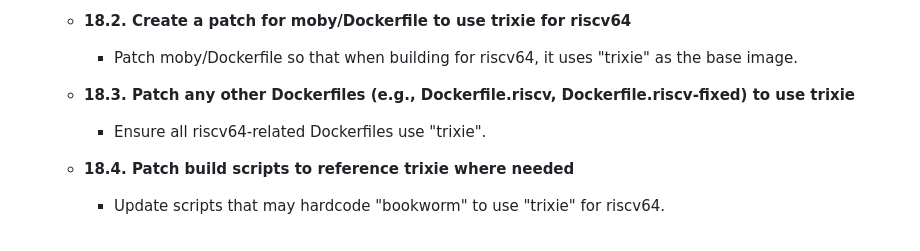
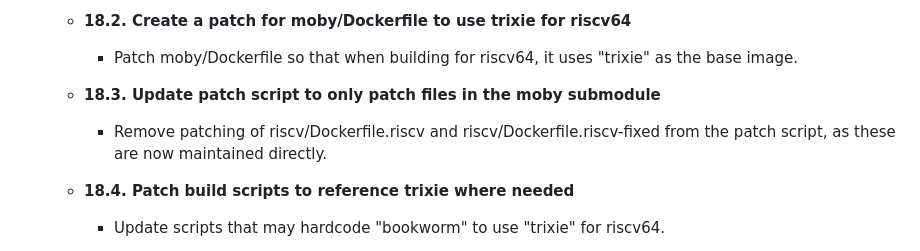
Before and after one commit to gounthar/docker-for-riscv64, a Markdown page: tasks.md, the part around the change. Rendered like a GitHub page.

Commit message:
Docs: Update plan to patch moby/Dockerfile for trixie, maintain riscv Dockerfiles directly

```diff
--- a/tasks.md
+++ b/tasks.md
@@ -131,8 +131,8 @@ This plan is atomic, testable, and follows the updated coding and git workflow p
   - **18.2. Create a patch for moby/Dockerfile to use trixie for riscv64**
     - Patch moby/Dockerfile so that when building for riscv64, it uses "trixie" as the base image.
 
-  - **18.3. Patch any other Dockerfiles (e.g., Dockerfile.riscv, Dockerfile.riscv-fixed) to use trixie**
-    - Ensure all riscv64-related Dockerfiles use "trixie".
+  - **18.3. Update patch script to only patch files in the moby submodule**
+    - Remove patching of riscv/Dockerfile.riscv and riscv/Dockerfile.riscv-fixed from the patch script, as these are now maintained directly.
 
   - **18.4. Patch build scripts to reference trixie where needed**
     - Update scripts that may hardcode "bookworm" to use "trixie" for riscv64.
```
